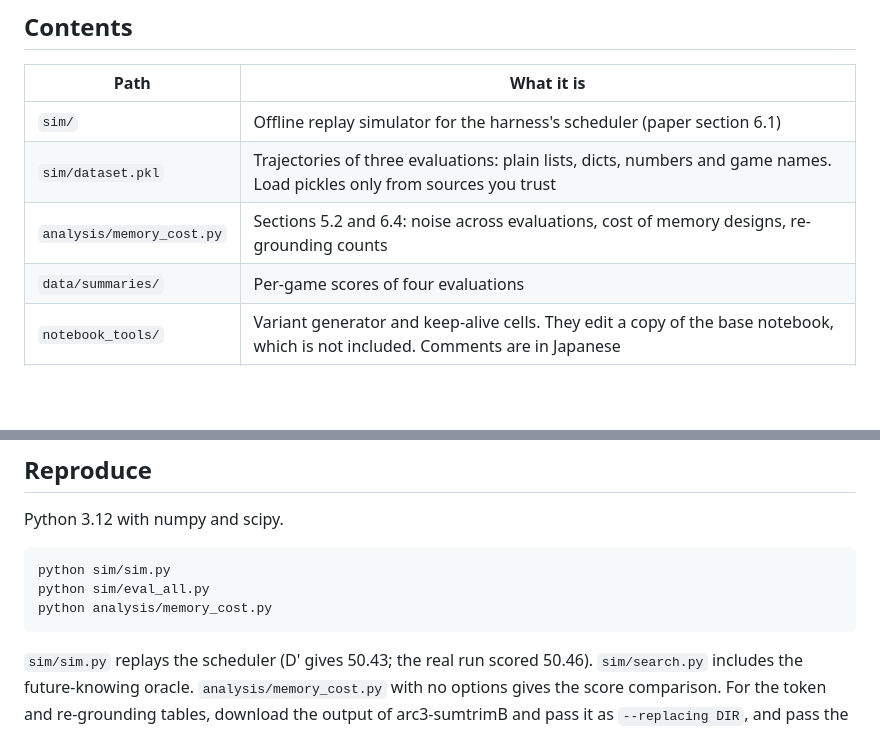
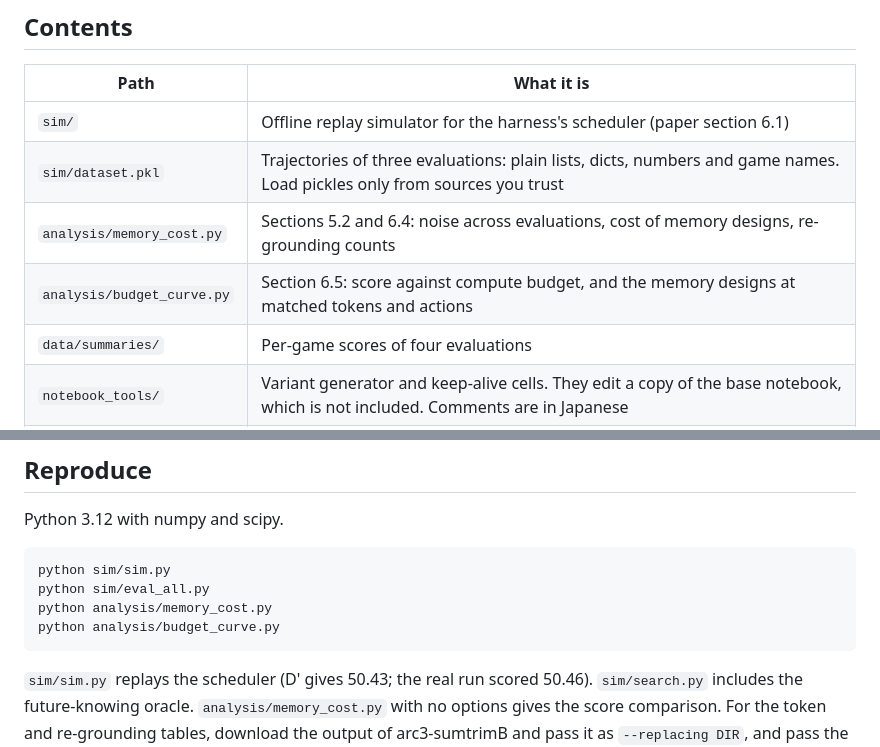
Before and after one commit to cacco2010-maker/arc3-measuring-before-improving, a Markdown page: README.md, 2 parts joined by grey strips. Drawn GitHub-style; blank space fills up the shorter version.

````diff
--- a/README.md
+++ b/README.md
@@ -14,6 +14,7 @@ compute allocation and cache costs in an LLM harness for ARC-AGI-3*.
 | `sim/` | Offline replay simulator for the harness's scheduler (paper section 6.1) |
 | `sim/dataset.pkl` | Trajectories of three evaluations: plain lists, dicts, numbers and game names. Load pickles only from sources you trust |
 | `analysis/memory_cost.py` | Sections 5.2 and 6.4: noise across evaluations, cost of memory designs, re-grounding counts |
+| `analysis/budget_curve.py` | Section 6.5: score against compute budget, and the memory designs at matched tokens and actions |
 | `data/summaries/` | Per-game scores of four evaluations |
 | `notebook_tools/` | Variant generator and keep-alive cells. They edit a copy of the base notebook, which is not included. Comments are in Japanese |
 | `paper/` | Paper sources and figures |
@@ -26,6 +27,7 @@ Python 3.12 with numpy and scipy.
 python sim/sim.py
 python sim/eval_all.py
 python analysis/memory_cost.py
+python analysis/budget_curve.py
 ```
 
 `sim/sim.py` replays the scheduler (D' gives 50.43; the real run scored 50.46). `sim/search.py` includes the future-knowing oracle.
````
Also changed, not shown: paper/paper.md (+42 -12 lines), paper/writeup.md (+31 -26 lines), paper/fig/budget_curve.png (added), 4 other files.
